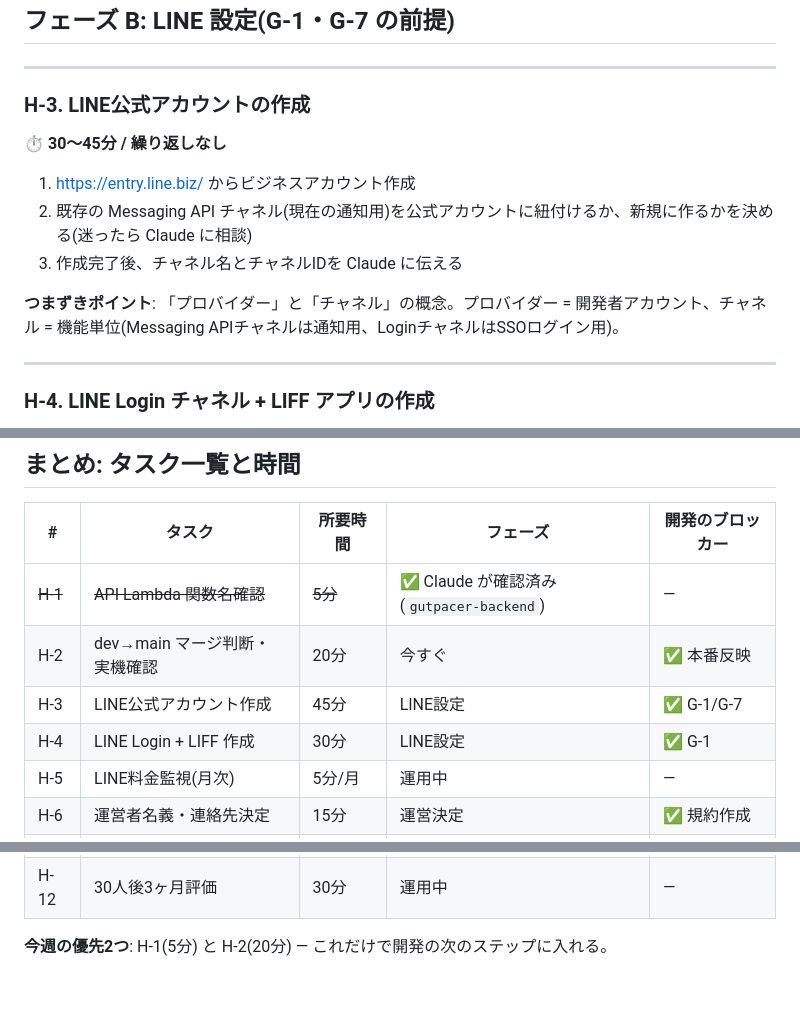
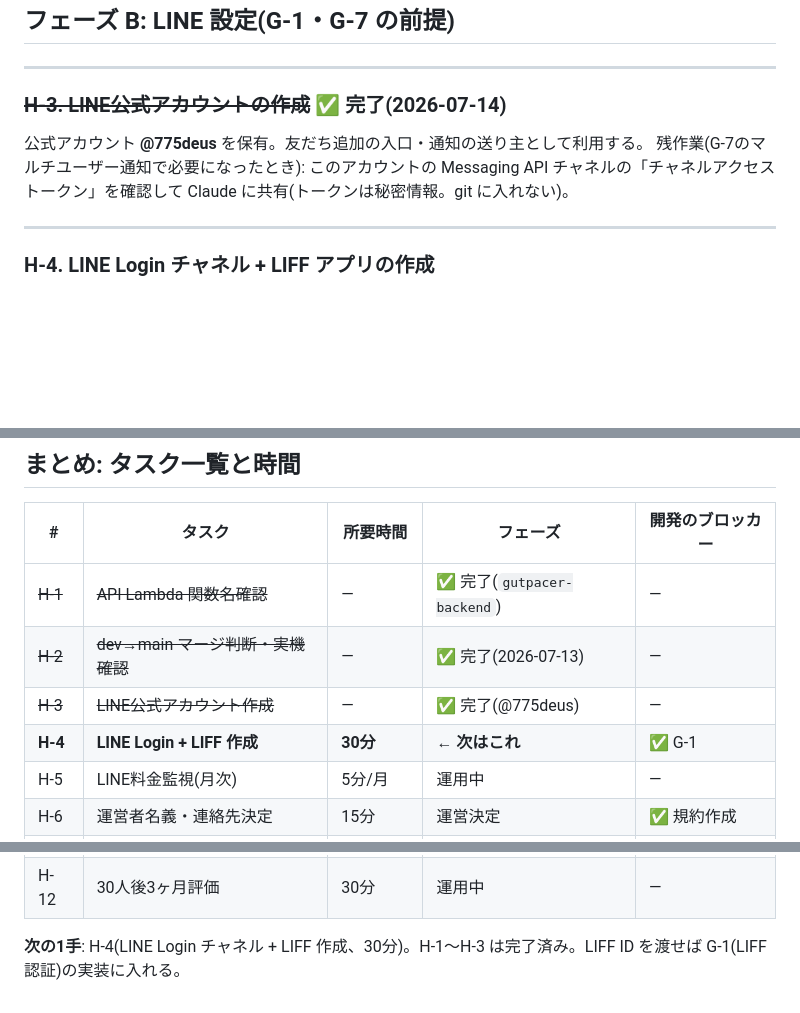
Before and after one commit to larai-w/GutPacer-ParkinSync-Module, a Markdown page: docs/USER_TODO.md, 3 parts joined by grey strips. GitHub-like rendering; blank space fills up the shorter version.

Commit message:
docs: mark H-3 done (LINE official account @775deus), next is H-4
Co-Authored-By: Claude Opus 4.8 <noreply@anthropic.com>

```diff
--- a/docs/USER_TODO.md
+++ b/docs/USER_TODO.md
@@ -25,14 +25,9 @@ Phase 1 を main にマージ・デプロイ済み。スマホ実機でPIN/記
 
 ---
 
-### H-3. LINE公式アカウントの作成
-**⏱ 30〜45分 / 繰り返しなし**
-
-1. https://entry.line.biz/ からビジネスアカウント作成
-2. 既存の Messaging API チャネル(現在の通知用)を公式アカウントに紐付けるか、新規に作るかを決める(迷ったら Claude に相談)
-3. 作成完了後、チャネル名とチャネルIDを Claude に伝える
-
-**つまずきポイント**: 「プロバイダー」と「チャネル」の概念。プロバイダー = 開発者アカウント、チャネル = 機能単位(Messaging APIチャネルは通知用、LoginチャネルはSSOログイン用)。
+### ~~H-3. LINE公式アカウントの作成~~ ✅ 完了(2026-07-14)
+公式アカウント **@775deus** を保有。友だち追加の入口・通知の送り主として利用する。
+残作業(G-7のマルチユーザー通知で必要になったとき): このアカウントの Messaging API チャネルの「チャネルアクセストークン」を確認して Claude に共有(トークンは秘密情報。git に入れない)。
 
 ---
 
@@ -156,10 +151,10 @@ Phase 1 を main にマージ・デプロイ済み。スマホ実機でPIN/記
 
 | # | タスク | 所要時間 | フェーズ | 開発のブロッカー |
 |---|---|---|---|---|
-| ~~H-1~~ | ~~API Lambda 関数名確認~~ | ~~5分~~ | ✅ Claude が確認済み(`gutpacer-backend`) | — |
-| H-2 | dev→main マージ判断・実機確認 | 20分 | 今すぐ | ✅ 本番反映 |
-| H-3 | LINE公式アカウント作成 | 45分 | LINE設定 | ✅ G-1/G-7 |
-| H-4 | LINE Login + LIFF 作成 | 30分 | LINE設定 | ✅ G-1 |
+| ~~H-1~~ | ~~API Lambda 関数名確認~~ | — | ✅ 完了(`gutpacer-backend`) | — |
+| ~~H-2~~ | ~~dev→main マージ判断・実機確認~~ | — | ✅ 完了(2026-07-13) | — |
+| ~~H-3~~ | ~~LINE公式アカウント作成~~ | — | ✅ 完了(@775deus) | — |
+| **H-4** | **LINE Login + LIFF 作成** | **30分** | **← 次はこれ** | ✅ G-1 |
 | H-5 | LINE料金監視(月次) | 5分/月 | 運用中 | — |
 | H-6 | 運営者名義・連絡先決定 | 15分 | 運営決定 | ✅ 規約作成 |
 | H-7 | データ取り扱い方針3点 | 20分 | 運営決定 | ✅ 規約作成 |
@@ -169,4 +164,4 @@ Phase 1 を main にマージ・デプロイ済み。スマホ実機でPIN/記
 | H-11 | 継続率確認(配布1ヶ月後) | 15分 | 運用中 | — |
 | H-12 | 30人後3ヶ月評価 | 30分 | 運用中 | — |
 
-**今週の優先2つ**: H-1(5分) と H-2(20分) — これだけで開発の次のステップに入れる。
+**次の1手**: H-4(LINE Login チャネル + LIFF 作成、30分)。H-1〜H-3 は完了済み。LIFF ID を渡せば G-1(LIFF認証)の実装に入れる。
```
